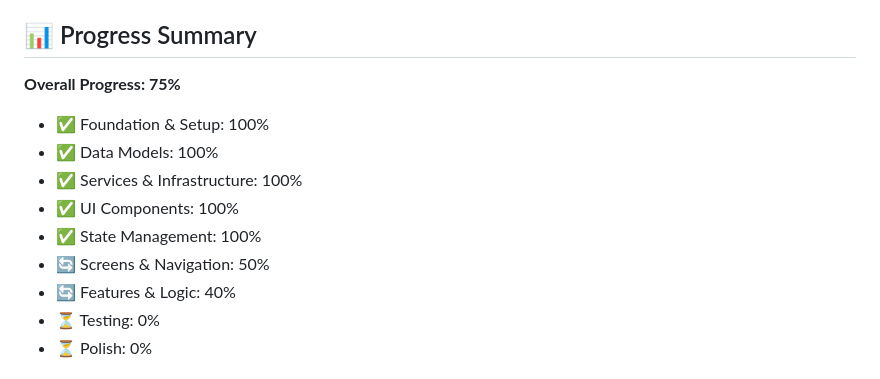
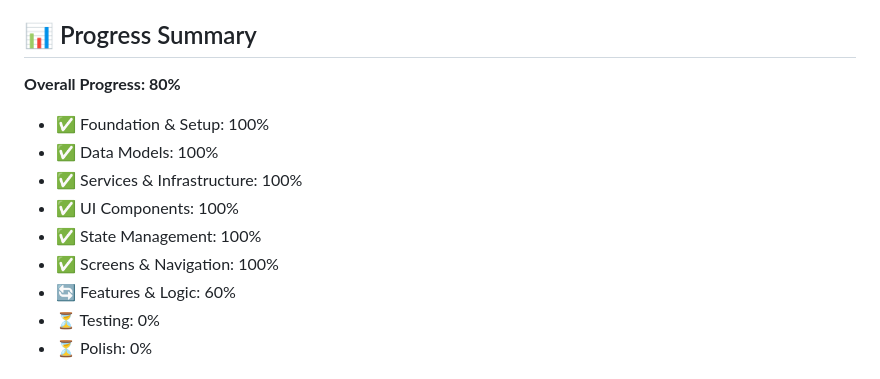
Before and after one commit to goleaf/allmoviesmobile, a Markdown page: IMPLEMENTATION_PROGRESS.md, the part around one of its changes. GitHub-like rendering.

```diff
--- a/IMPLEMENTATION_PROGRESS.md
+++ b/IMPLEMENTATION_PROGRESS.md
@@ -203,15 +202,15 @@ Created 17+ data models using freezed and json_serializable:
 
 ## 📊 Progress Summary
 
-**Overall Progress: 75%**
+**Overall Progress: 80%**
 
 - ✅ Foundation & Setup: 100%
 - ✅ Data Models: 100%
 - ✅ Services & Infrastructure: 100%
 - ✅ UI Components: 100%
 - ✅ State Management: 100%
-- 🔄 Screens & Navigation: 50%
-- 🔄 Features & Logic: 40%
+- ✅ Screens & Navigation: 100%
+- 🔄 Features & Logic: 60%
 - ⏳ Testing: 0%
 - ⏳ Polish: 0%
 
```
Also changed, not shown: other parts of IMPLEMENTATION_PROGRESS.md (+38 -12 lines).
